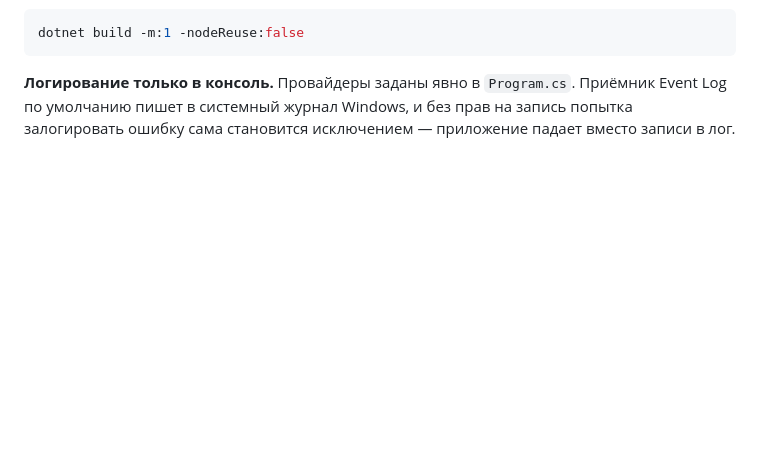
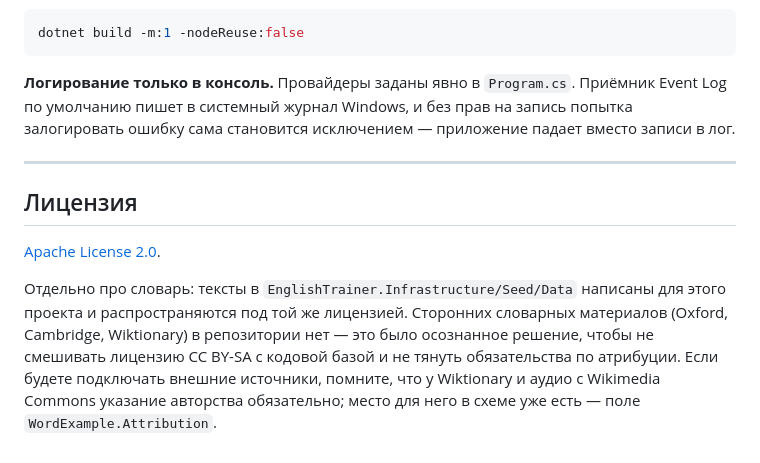
Before and after one commit to NailAbdulganiev/EnglishTrainer, a Markdown page: README.md, the part around the change. GitHub-like rendering; blank space fills up the shorter version.

Commit message:
docs: указать лицензию проекта в README
В репозитории лежит Apache 2.0: файл LICENSE появился вместе с инициализацией репозитория на GitHub, а README о лицензии не упоминал.

Заодно зафиксировано, почему в словаре нет сторонних словарных текстов: чтобы не смешивать CC BY-SA с кодовой базой и не тянуть обязательства по атрибуции. Место под неё в схеме уже есть — поле WordExample.Attribution.

```diff
--- a/README.md
+++ b/README.md
@@ -417,3 +417,17 @@ dotnet build -m:1 -nodeReuse:false
 Event Log по умолчанию пишет в системный журнал Windows, и без прав на запись
 попытка залогировать ошибку сама становится исключением — приложение падает вместо
 записи в лог.
+
+---
+
+## Лицензия
+
+[Apache License 2.0](LICENSE).
+
+Отдельно про словарь: тексты в `EnglishTrainer.Infrastructure/Seed/Data` написаны
+для этого проекта и распространяются под той же лицензией. Сторонних словарных
+материалов (Oxford, Cambridge, Wiktionary) в репозитории нет — это было осознанное
+решение, чтобы не смешивать лицензию CC BY-SA с кодовой базой и не тянуть
+обязательства по атрибуции. Если будете подключать внешние источники, помните,
+что у Wiktionary и аудио с Wikimedia Commons указание авторства обязательно;
+место для него в схеме уже есть — поле `WordExample.Attribution`.
```
